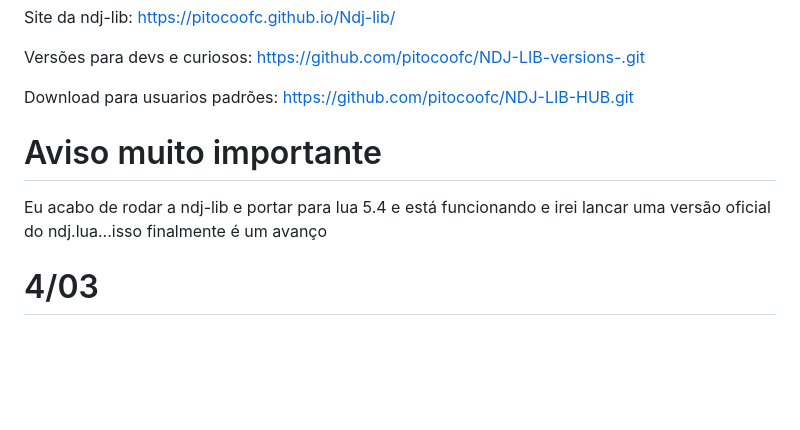
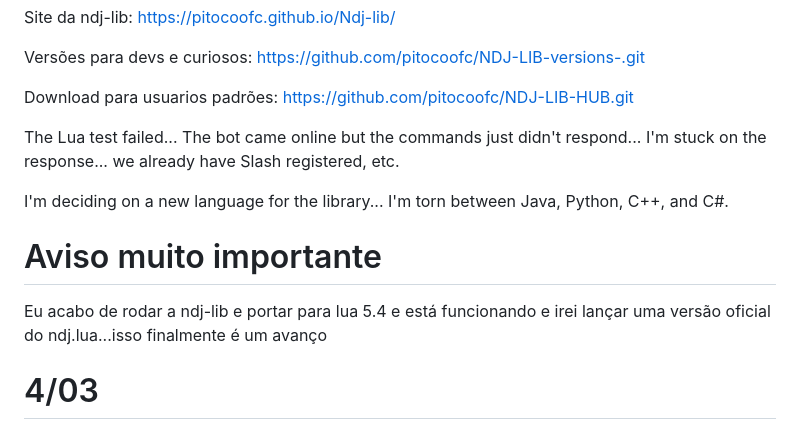
Before and after one commit to pitocoofc/Ndj-lib, a Markdown page: README.md, the part around the change. Drawn GitHub-style; blank space fills up the shorter version.

```diff
--- a/README.md
+++ b/README.md
@@ -7,10 +7,15 @@ Download para usuarios padrões:
 https://github.com/pitocoofc/NDJ-LIB-HUB.git
 
 
+The Lua test failed... The bot came online but the commands just didn't respond... I'm stuck on the response... we already have Slash registered, etc.
+
+I'm deciding on a new language for the library... I'm torn between Java, Python, C++, and C#.
+
+
 
 # Aviso muito importante
 
-Eu acabo de rodar a ndj-lib e portar para lua 5.4 e está funcionando e irei lancar uma versão oficial do ndj.lua...isso finalmente é um avanço
+Eu acabo de rodar a ndj-lib e portar para lua 5.4 e está funcionando e irei lançar uma versão oficial do ndj.lua...isso finalmente é um avanço
 
 
 
```
